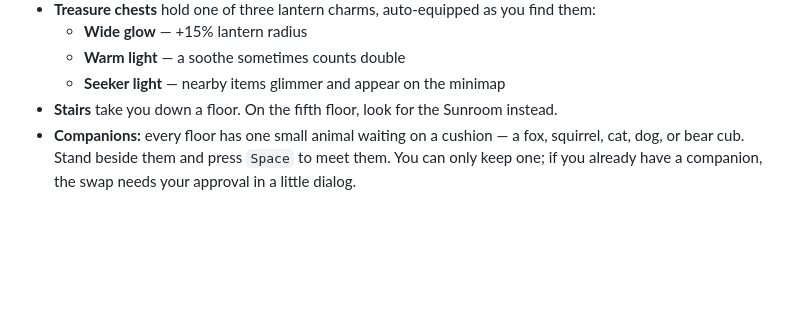
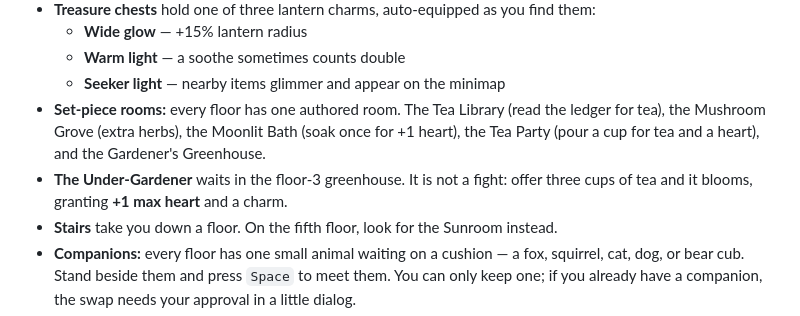
Before and after one commit to Blakells/lantern-hollow, a Markdown page: README.md, the part around one of its changes. Rendered like a GitHub page; blank space fills up the shorter version.

```diff
--- a/README.md
+++ b/README.md
@@ -66,6 +70,11 @@ the dark, the lantern oil is always running low, and the local grumbles are havi
   - **Wide glow** — +15% lantern radius
   - **Warm light** — a soothe sometimes counts double
   - **Seeker light** — nearby items glimmer and appear on the minimap
+- **Set-piece rooms:** every floor has one authored room. The Tea Library (read the ledger
+  for tea), the Mushroom Grove (extra herbs), the Moonlit Bath (soak once for +1 heart),
+  the Tea Party (pour a cup for tea and a heart), and the Gardener's Greenhouse.
+- **The Under-Gardener** waits in the floor-3 greenhouse. It is not a fight: offer three
+  cups of tea and it blooms, granting **+1 max heart** and a charm.
 - **Stairs** take you down a floor. On the fifth floor, look for the Sunroom instead.
 - **Companions:** every floor has one small animal waiting on a cushion — a fox, squirrel,
   cat, dog, or bear cub. Stand beside them and press `Space` to meet them. You can only keep
```
Also changed, not shown: other parts of README.md (+11 -3 lines), TASKS.md (+11 -11 lines), preview-boss.png (added), 3 other files.
